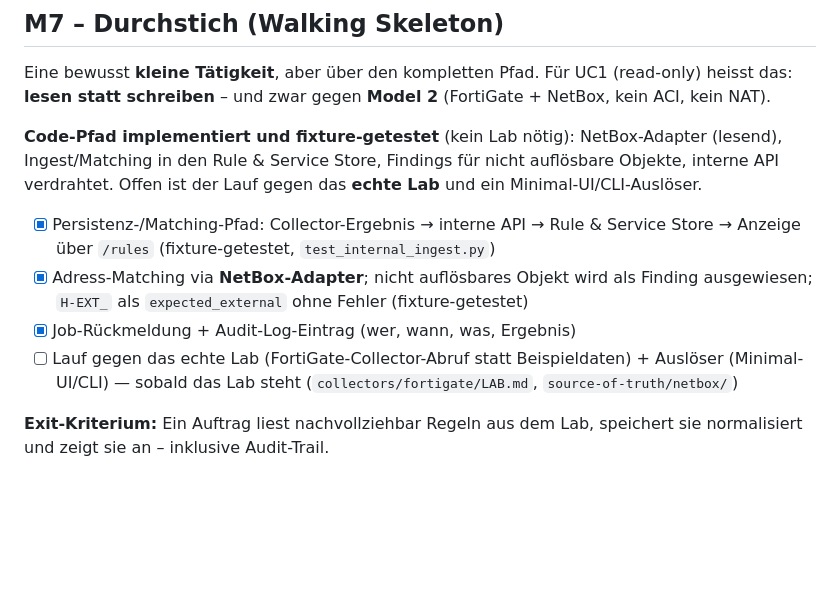
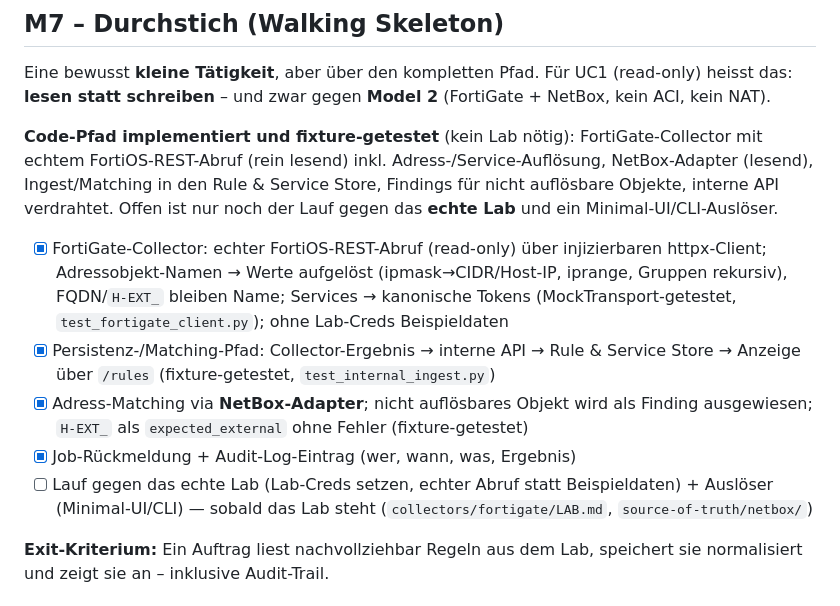
Before and after one commit to Vita-Brevis-GmbH/Automato, a Markdown page: ROADMAP.md, the part around the change. GitHub-like rendering; blank space fills up the shorter version.

```diff
--- a/ROADMAP.md
+++ b/ROADMAP.md
@@ -147,18 +147,23 @@ Eine bewusst **kleine Tätigkeit**, aber über den kompletten Pfad. Für UC1
 (read-only) heisst das: **lesen statt schreiben** – und zwar gegen **Model 2**
 (FortiGate + NetBox, kein ACI, kein NAT).
 
-**Code-Pfad implementiert und fixture-getestet** (kein Lab nötig): NetBox-Adapter
-(lesend), Ingest/Matching in den Rule & Service Store, Findings für nicht
-auflösbare Objekte, interne API verdrahtet. Offen ist der Lauf gegen das **echte
-Lab** und ein Minimal-UI/CLI-Auslöser.
+**Code-Pfad implementiert und fixture-getestet** (kein Lab nötig): FortiGate-Collector
+mit echtem FortiOS-REST-Abruf (rein lesend) inkl. Adress-/Service-Auflösung,
+NetBox-Adapter (lesend), Ingest/Matching in den Rule & Service Store, Findings für
+nicht auflösbare Objekte, interne API verdrahtet. Offen ist nur noch der Lauf gegen
+das **echte Lab** und ein Minimal-UI/CLI-Auslöser.
 
+- [x] FortiGate-Collector: echter FortiOS-REST-Abruf (read-only) über injizierbaren
+  httpx-Client; Adressobjekt-Namen → Werte aufgelöst (ipmask→CIDR/Host-IP, iprange,
+  Gruppen rekursiv), FQDN/`H-EXT_` bleiben Name; Services → kanonische Tokens
+  (MockTransport-getestet, `test_fortigate_client.py`); ohne Lab-Creds Beispieldaten
 - [x] Persistenz-/Matching-Pfad: Collector-Ergebnis → interne API → Rule & Service Store
   → Anzeige über `/rules` (fixture-getestet, `test_internal_ingest.py`)
 - [x] Adress-Matching via **NetBox-Adapter**; nicht auflösbares Objekt wird als Finding
   ausgewiesen; `H-EXT_` als `expected_external` ohne Fehler (fixture-getestet)
 - [x] Job-Rückmeldung + Audit-Log-Eintrag (wer, wann, was, Ergebnis)
-- [ ] Lauf gegen das echte Lab (FortiGate-Collector-Abruf statt Beispieldaten) + Auslöser
-  (Minimal-UI/CLI) — sobald das Lab steht (`collectors/fortigate/LAB.md`,
+- [ ] Lauf gegen das echte Lab (Lab-Creds setzen, echter Abruf statt Beispieldaten) +
+  Auslöser (Minimal-UI/CLI) — sobald das Lab steht (`collectors/fortigate/LAB.md`,
   `source-of-truth/netbox/`)
 
 **Exit-Kriterium:** Ein Auftrag liest nachvollziehbar Regeln aus dem Lab, speichert
```
Also changed, not shown: CLAUDE.md (+10 -6 lines).
